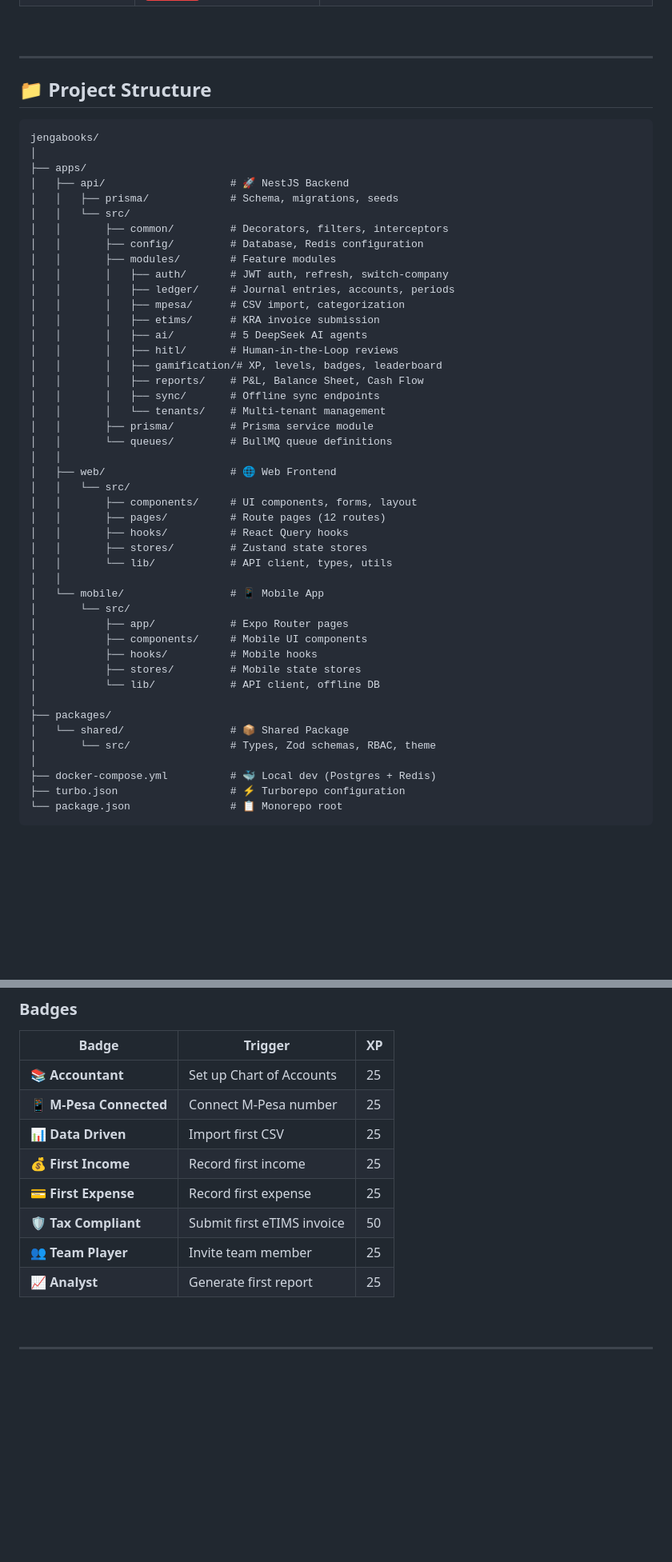
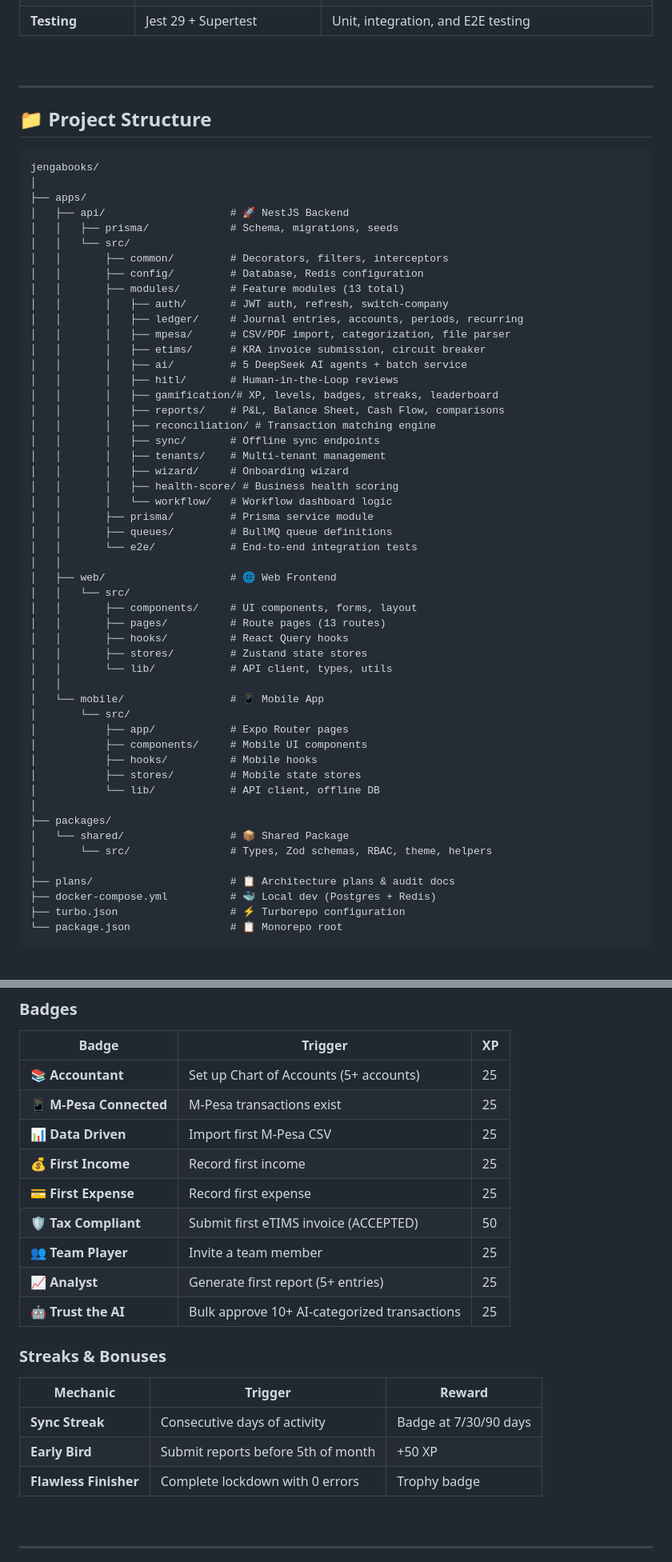
Before and after one commit to Jpkoech30/jengabooks, a Markdown page: README.md, 2 parts joined by grey strips. Shown at 80% size. GitHub-like rendering; badges without logos; blank space fills up the shorter version.

```diff
--- a/README.md
+++ b/README.md
@@ -238,4 +270,9 @@ JengaBooks is a **multi-tenant accounting SaaS** purpose-built for the Kenyan ma
       <td>Workspace orchestration & caching</td>
+    </tr>
+    <tr>
+      <td><strong>Testing</strong></td>
+      <td>Jest 29 + Supertest</td>
+      <td>Unit, integration, and E2E testing</td>
     </tr>
   </tbody>
 </table>
@@ -255,24 +292,29 @@ jengabooks/
 │   │   └── src/
 │   │       ├── common/         # Decorators, filters, interceptors
 │   │       ├── config/         # Database, Redis configuration
-│   │       ├── modules/        # Feature modules
+│   │       ├── modules/        # Feature modules (13 total)
 │   │       │   ├── auth/       # JWT auth, refresh, switch-company
-│   │       │   ├── ledger/     # Journal entries, accounts, periods
-│   │       │   ├── mpesa/      # CSV import, categorization
-│   │       │   ├── etims/      # KRA invoice submission
-│   │       │   ├── ai/         # 5 DeepSeek AI agents
+│   │       │   ├── ledger/     # Journal entries, accounts, periods, recurring
+│   │       │   ├── mpesa/      # CSV/PDF import, categorization, file parser
+│   │       │   ├── etims/      # KRA invoice submission, circuit breaker
+│   │       │   ├── ai/         # 5 DeepSeek AI agents + batch service
 │   │       │   ├── hitl/       # Human-in-the-Loop reviews
-│   │       │   ├── gamification/# XP, levels, badges, leaderboard
-│   │       │   ├── reports/    # P&L, Balance Sheet, Cash Flow
+│   │       │   ├── gamification/# XP, levels, badges, streaks, leaderboard
+│   │       │   ├── reports/    # P&L, Balance Sheet, Cash Flow, comparisons
+│   │       │   ├── reconciliation/ # Transaction matching engine
 │   │       │   ├── sync/       # Offline sync endpoints
-│   │       │   └── tenants/    # Multi-tenant management
+│   │       │   ├── tenants/    # Multi-tenant management
+│   │       │   ├── wizard/     # Onboarding wizard
+│   │       │   ├── health-score/ # Business health scoring
+│   │       │   └── workflow/   # Workflow dashboard logic
 │   │       ├── prisma/         # Prisma service module
-│   │       └── queues/         # BullMQ queue definitions
+│   │       ├── queues/         # BullMQ queue definitions
+│   │       └── e2e/            # End-to-end integration tests
 │   │
 │   ├── web/                    # 🌐 Web Frontend
 │   │   └── src/
 │   │       ├── components/     # UI components, forms, layout
-│   │       ├── pages/          # Route pages (12 routes)
+│   │       ├── pages/          # Route pages (13 routes)
 │   │       ├── hooks/          # React Query hooks
 │   │       ├── stores/         # Zustand state stores
 │   │       └── lib/            # API client, types, utils
@@ -287,8 +329,9 @@ jengabooks/
 │
 ├── packages/
 │   └── shared/                 # 📦 Shared Package
-│       └── src/                # Types, Zod schemas, RBAC, theme
+│       └── src/                # Types, Zod schemas, RBAC, theme, helpers
 │
+├── plans/                      # 📋 Architecture plans & audit docs
 ├── docker-compose.yml          # 🐳 Local dev (Postgres + Redis)
 ├── turbo.json                  # ⚡ Turborepo configuration
 └── package.json                # 📋 Monorepo root
@@ -463,14 +567,23 @@ All endpoints are prefixed with `/api/v1` and protected with JWT authentication
 
 | Badge | Trigger | XP |
 |-------|---------|----|
-| 📚 **Accountant** | Set up Chart of Accounts | 25 |
-| 📱 **M-Pesa Connected** | Connect M-Pesa number | 25 |
-| 📊 **Data Driven** | Import first CSV | 25 |
+| 📚 **Accountant** | Set up Chart of Accounts (5+ accounts) | 25 |
+| 📱 **M-Pesa Connected** | M-Pesa transactions exist | 25 |
+| 📊 **Data Driven** | Import first M-Pesa CSV | 25 |
 | 💰 **First Income** | Record first income | 25 |
 | 💳 **First Expense** | Record first expense | 25 |
-| 🛡️ **Tax Compliant** | Submit first eTIMS invoice | 50 |
-| 👥 **Team Player** | Invite team member | 25 |
-| 📈 **Analyst** | Generate first report | 25 |
+| 🛡️ **Tax Compliant** | Submit first eTIMS invoice (ACCEPTED) | 50 |
+| 👥 **Team Player** | Invite a team member | 25 |
+| 📈 **Analyst** | Generate first report (5+ entries) | 25 |
+| 🤖 **Trust the AI** | Bulk approve 10+ AI-categorized transactions | 25 |
+
+### Streaks & Bonuses
+
+| Mechanic | Trigger | Reward |
+|----------|---------|--------|
+| **Sync Streak** | Consecutive days of activity | Badge at 7/30/90 days |
+| **Early Bird** | Submit reports before 5th of month | +50 XP |
+| **Flawless Finisher** | Complete lockdown with 0 errors | Trophy badge |
 
 <br />
 
```
Also changed, not shown: other parts of README.md (+170 -45 lines).
